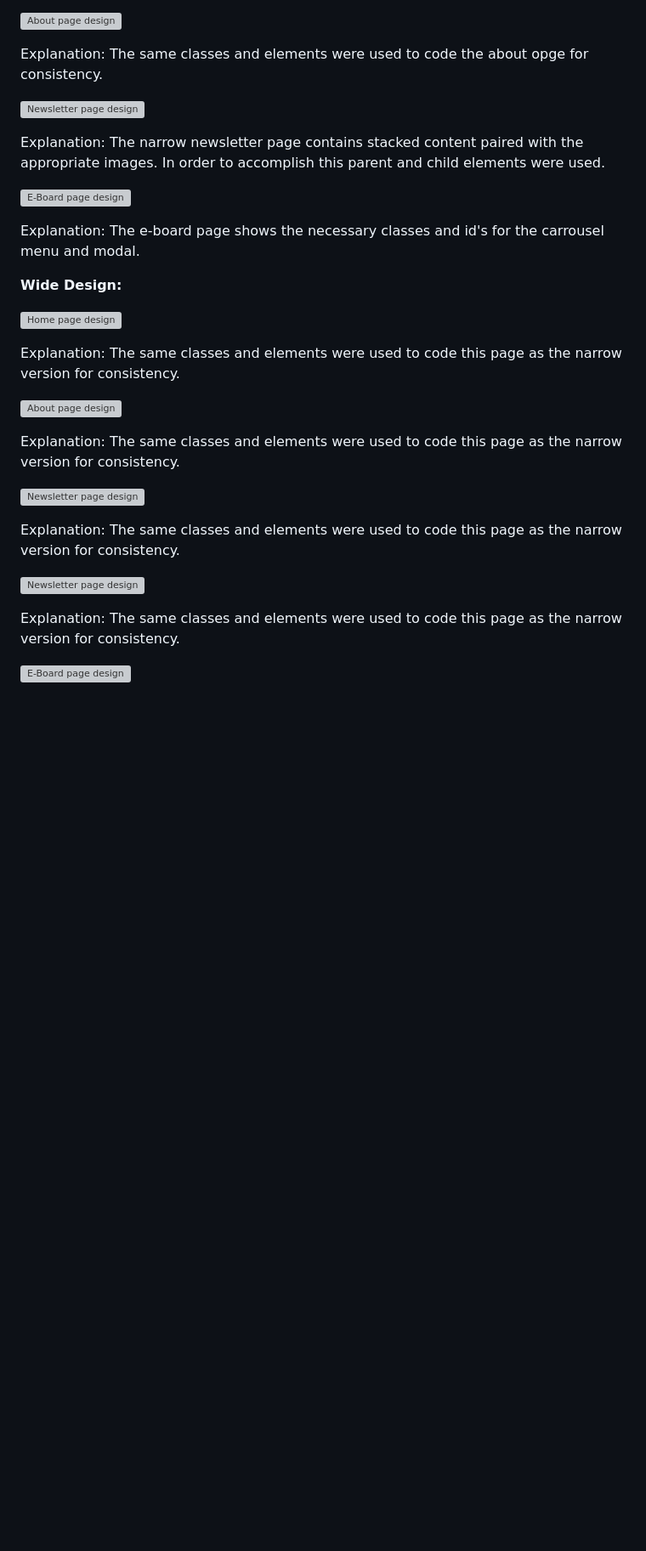
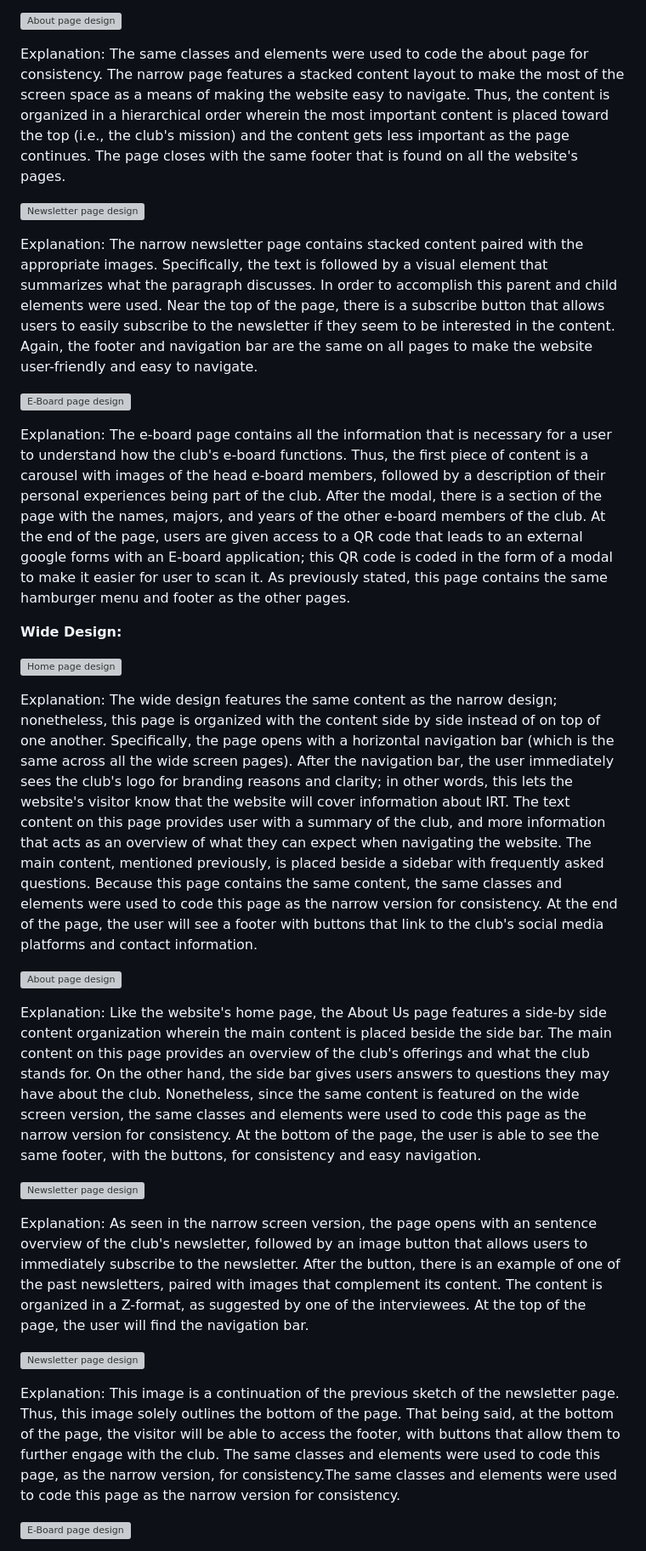
Before and after one commit to ed-conte/cornell-irt-website, a Markdown page: design-plan/design-journey.md, the part around one of its changes. Shown at 85% size. Drawn GitHub-style; blank space fills up the shorter version; grey boxes are pictures that could not be loaded.

Commit message:
Final Design (Milestone 2) Changes

```diff
--- a/design-plan/design-journey.md
+++ b/design-plan/design-journey.md
@@ -876,34 +876,34 @@ Explanation: The sketch shows the coding elements that were used for the narrow
 
 ![About page design](design-plan/../final-narrow-about.jpg)
 
-Explanation: The same classes and elements were used to code the about opge for consistency.
+Explanation: The same classes and elements were used to code the about page for consistency. The narrow page features a stacked content layout to make the most of the screen space as a means of making the website easy to navigate. Thus, the content is organized in a hierarchical order wherein the most important content is placed toward the top (i.e., the club's mission) and the content gets less important as the page continues. The page closes with the same footer that is found on all the website's pages.
 
 ![Newsletter page design](design-plan/../final-narrow-newsletter.jpg)
 
-Explanation: The narrow newsletter page contains stacked content paired with the appropriate images. In order to accomplish this parent and child elements were used.
+Explanation: The narrow newsletter page contains stacked content paired with the appropriate images. Specifically, the text is followed by a visual element that summarizes what the paragraph discusses. In order to accomplish this parent and child elements were used. Near the top of the page, there is a subscribe button that allows users to easily subscribe to the newsletter if they seem to be interested in the content. Again, the footer and navigation bar are the same on all pages to make the website user-friendly and easy to navigate.
 
 ![E-Board page design](design-plan/../final-narrow-eboard.jpg)
 
-Explanation: The e-board page shows the necessary classes and id's for the carrousel menu and modal.
+Explanation: The e-board page contains all the information that is necessary for a user to understand how the club's e-board functions. Thus, the first piece of content is a carousel with images of the head e-board members, followed by a description of their personal experiences being part of the club. After the modal, there is a section of the page with the names, majors, and years of the other e-board members of the club. At the end of the page, users are given access to a QR code that leads to an external google forms with an E-board application; this QR code is coded in the form of a modal to make it easier for user to scan it. As previously stated, this page contains the same hamburger menu and footer as the other pages.
 
 
 **Wide Design:**
 
 ![Home page design](design-plan/../final-wide-home.jpg)
 
-Explanation: The same classes and elements were used to code this page as the narrow version for consistency.
+Explanation: The wide design features the same content as the narrow design; nonetheless, this page is organized with the content side by side instead of on top of one another. Specifically, the page opens with a horizontal navigation bar (which is the same across all the wide screen pages). After the navigation bar, the user immediately sees the club's logo for branding reasons and clarity; in other words, this lets the website's visitor know that the website will cover information about IRT. The text content on this page provides user with a summary of the club, and more information that acts as an overview of what they can expect when navigating the website. The main content, mentioned previously, is placed beside a sidebar with frequently asked questions. Because this page contains the same content, the same classes and elements were used to code this page as the narrow version for consistency. At the end of the page, the user will see a footer with buttons that link to the club's social media platforms and contact information.
 
 ![About page design](design-plan/../final-wide-about.jpg)
 
-Explanation: The same classes and elements were used to code this page as the narrow version for consistency.
+Explanation: Like the website's home page, the About Us page features a side-by side content organization wherein the main content is placed beside the side bar. The main content on this page provides an overview of the club's offerings and what the club stands for. On the other hand, the side bar gives users answers to questions they may have about the club. Nonetheless, since the same content is featured on the wide screen version, the same classes and elements were used to code this page as the narrow version for consistency. At the bottom of the page, the user is able to see the same footer, with the buttons, for consistency and easy navigation.
+
+![Newsletter page design](design-plan/../final-wide-newsletter-1.jpg)
+
+Explanation: As seen in the narrow screen version, the page opens with an sentence overview of the club's newsletter, followed by an image button that allows users to immediately subscribe to the newsletter. After the button, there is an example of one of the past newsletters, paired with images that complement its content. The content is organized in a Z-format, as suggested by one of the interviewees. At the top of the page, the user will find the navigation bar.
 
 ![Newsletter page design](design-plan/../final-wide-newsletter-2.jpg)
 
-Explanation: The same classes and elements were used to code this page  as the narrow version for consistency.
-
-![Newsletter page design](design-plan/../final-wide-newsletter-2.jpg)
-
-Explanation: The same classes and elements were used to code this page  as the narrow version for consistency.
+Explanation: This image is a continuation of the previous sketch of the newsletter page. Thus, this image solely outlines the bottom of the page. That being said, at the bottom of the page, the visitor will be able to access the footer, with buttons that allow them to further engage with the club. The same classes and elements were used to code this page, as the narrow version, for consistency.The same classes and elements were used to code this page  as the narrow version for consistency.
 
 ![E-Board page design](design-plan/../final-wide-eboard-1.jpg)
 
```
Also changed, not shown: other parts of design-plan/design-journey.md (+20 -17 lines).
